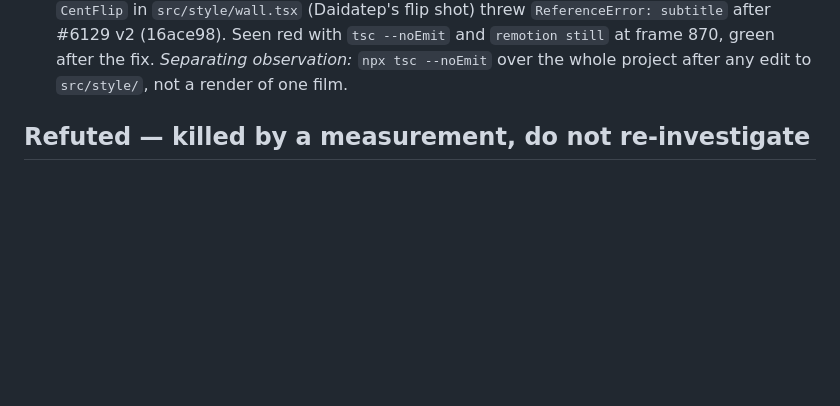
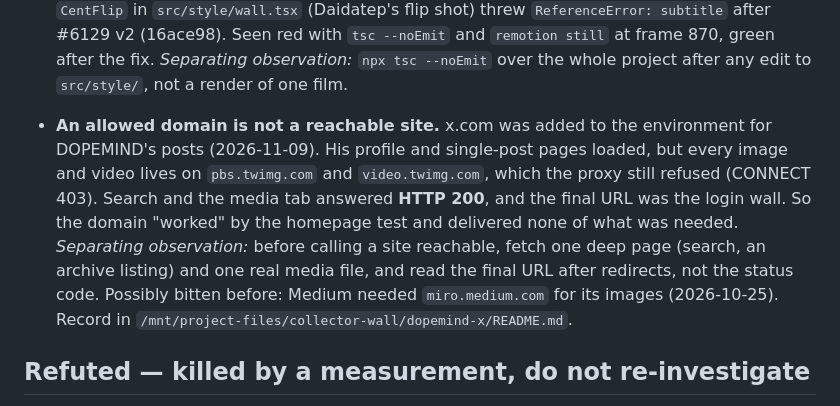
Before and after one commit to shibboleth88/cents-video, a Markdown page: LEDGER.md, the part around the change. Drawn GitHub-style; blank space fills up the shorter version.

Commit message:
Ledger: candidate shape "An allowed domain is not a reachable site"
Adding x.com to the environment loaded DOPEMIND's profile and post pages,
but search and the media tab hit the login wall with HTTP 200, and all
images and video sit on pbs.twimg.com / video.twimg.com, still refused by
the proxy. Logged once-bitten, with the Medium/miro.medium.com case noted
as a possible earlier bite.

Co-Authored-By: Claude Opus 5.5 <noreply@anthropic.com>
Claude-Session: https://claude.ai/code/session_01AwAyU8TMwEnuQapRm2UTnA

```diff
--- a/LEDGER.md
+++ b/LEDGER.md
@@ -149,6 +149,18 @@ them was reasonable.
   frame 870, green after the fix. *Separating observation:* `npx tsc --noEmit`
   over the whole project after any edit to `src/style/`, not a render of one
   film.
+
+- **An allowed domain is not a reachable site.** x.com was added to the
+  environment for DOPEMIND's posts (2026-11-09). His profile and single-post
+  pages loaded, but every image and video lives on `pbs.twimg.com` and
+  `video.twimg.com`, which the proxy still refused (CONNECT 403). Search and the
+  media tab answered **HTTP 200**, and the final URL was the login wall. So the
+  domain "worked" by the homepage test and delivered none of what was needed.
+  *Separating observation:* before calling a site reachable, fetch one deep page
+  (search, an archive listing) and one real media file, and read the final URL
+  after redirects, not the status code. Possibly bitten before: Medium needed
+  `miro.medium.com` for its images (2026-10-25). Record in
+  `/mnt/project-files/collector-wall/dopemind-x/README.md`.
 
 ## Refuted — killed by a measurement, do not re-investigate
 
```
